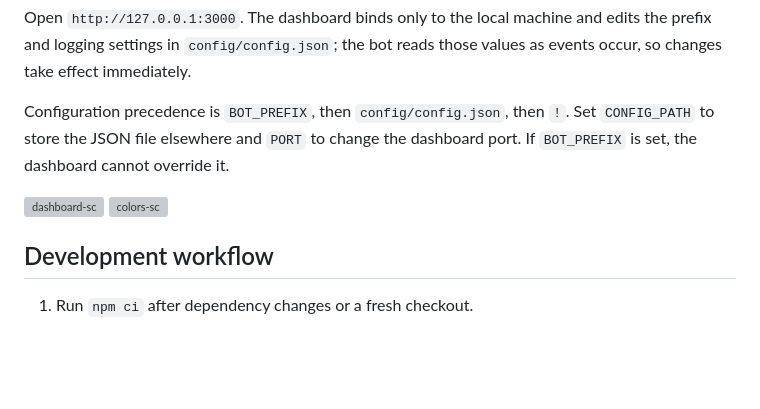
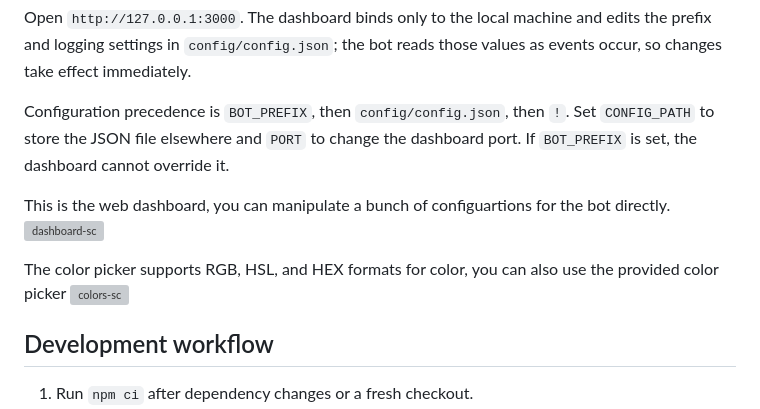
Before and after one commit to Duckmitri/Schmiks-bot, a Markdown page: README.md, the part around the change. GitHub-like rendering; blank space fills up the shorter version; grey boxes are pictures that could not be loaded.

Commit message:
Enhance README with dashboard and color picker details
Added information about the web dashboard and color picker.

```diff
--- a/README.md
+++ b/README.md
@@ -52,7 +52,10 @@ Open `http://127.0.0.1:3000`. The dashboard binds only to the local machine and
 
 Configuration precedence is `BOT_PREFIX`, then `config/config.json`, then `!`. Set `CONFIG_PATH` to store the JSON file elsewhere and `PORT` to change the dashboard port. If `BOT_PREFIX` is set, the dashboard cannot override it.
 
+This is the web dashboard, you can manipulate a bunch of configuartions for the bot directly.
 <img width="587" height="894" alt="dashboard-sc" src="https://github.com/user-attachments/assets/66b6175c-d038-49cb-84e7-40f1c7121217" />
+
+The color picker supports RGB, HSL, and HEX formats for color, you can also use the provided color picker
 <img width="637" height="338" alt="colors-sc" src="https://github.com/user-attachments/assets/6e91ac54-a335-4f70-a55a-360a1a4855ac" />
 
 
```
